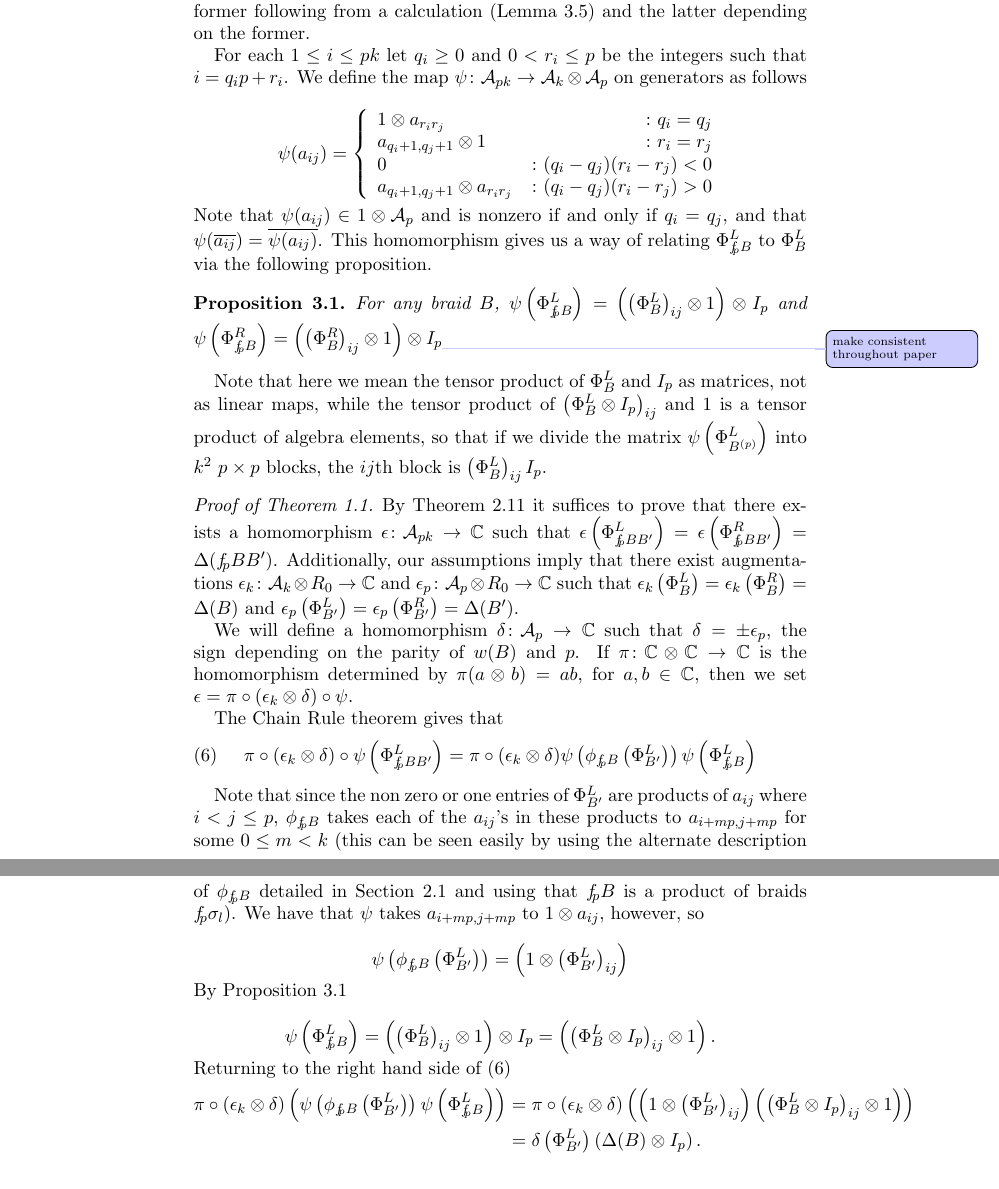
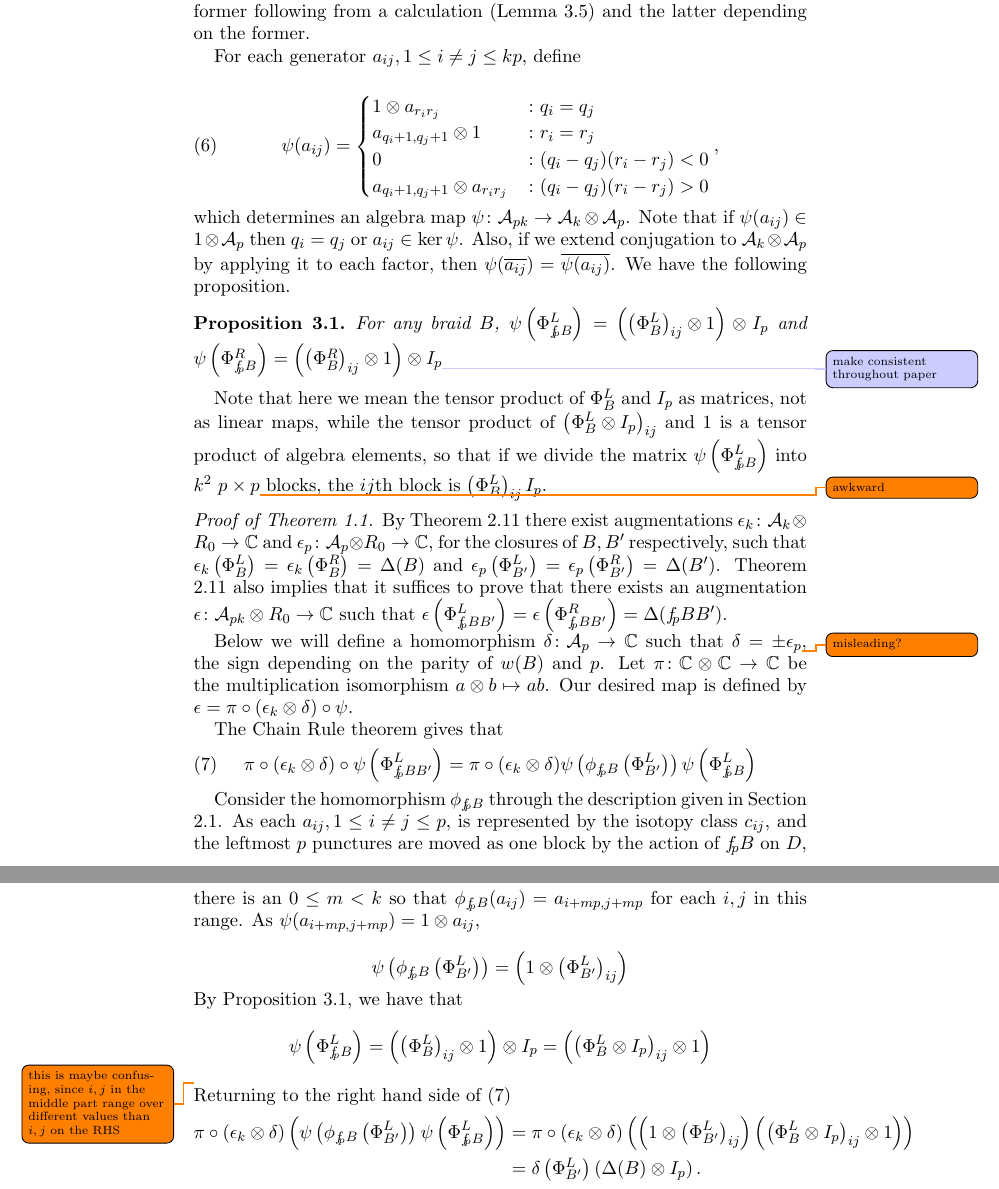
Before and after one commit to david-hemminger/Augmentations-of-Knot-Cables, a LaTeX paper (PRUV Write Up.tex): two parts of pages 9 and 10 of 16, joined at a grey line, cut so that both start at the same text. Compiled offline with pdfLaTeX.

Commit message:
transfered some of the AugRk changes to PRUV Write UP

```diff
--- a/PRUV Write Up.tex
+++ b/PRUV Write Up.tex
@@ -562,37 +562,37 @@ Theorem \ref{main} is proved by defining an algebra map $\psi\colon \A_{pk} \rig
 
 %Among other things, this theorem implies that iterated cables of torus knots have meridional rank equal to their bridge number.  \todo[color=\ltblue]{braid rep've info needed to make well-defined} Consider a $(r,s)$-torus knot $T$ with $\gcd(r,s) = 1$ and $r<s$. $T$ has bridge number $r$ and is the closure of a braid $B$ on $r$ strands, and since all torus knots have bridge number equal to their augmentation rank (\todo[color=\ltblue]{cite cornwell}), we have that there exists an augmentation $\epsilon_T\colon \A_r\rightarrow \C$\todo[color=\ltblue]{finish this}. .  given by the braid sum of $T^{(p)}$ with a braid who's first $p$ strands form a torus knot with bridge number (and therefore augmentation rank) equal to $p$ and such that $w(T)$ is even (i.e. a $(p,q)$ torus knot, where $\gcd(p,q) = 1$, $p<q$, and $pq-q$ is even).  Theorem \ref{main} then says that this cable has augmentation rank equal to its braid index, implying that its meridional rank is equal to its bridge number.  Furthermore, we can iterate this process, taking cables of the resulting knots with augmentation rank, bridge number, and braid index all equal.\todo[color=\ltblue]{prob from Kirby list should be mentioned here}
 
-For each $1\le i\le pk$ let $q_i\ge 0$ and $0<r_i\le p$ be the integers such that $i = q_ip + r_i$. We define the map $\psi\colon \A_{pk} \rightarrow\A_k\otimes\A_p$ on generators as follows
 
-$$
+
+For each generator $a_{ij}, 1\le i\ne j\le kp$, define
+
+\begin{equation}
 \psi(a_{ij}) =
-\left\{
-     \begin{array}{lr}
-       1\otimes a_{r_ir_j} & \colon q_i = q_j\\
-       a_{q_i+1,q_j+1}\otimes 1 & \colon r_i = r_j\\
-       0 & \colon (q_i-q_j)(r_i-r_j)<0\\
-       a_{q_i+1,q_j+1}\otimes a_{r_ir_j} & \colon (q_i-q_j)(r_i-r_j)>0\\
-     \end{array}
-\right.
-$$
+  \begin{cases}
+         1\otimes a_{r_ir_j} & \colon q_i = q_j\\
+         a_{q_i+1,q_j+1}\otimes 1 & \colon r_i = r_j\\
+         0 & \colon (q_i-q_j)(r_i-r_j)<0\\
+         a_{q_i+1,q_j+1}\otimes a_{r_ir_j} & \colon (q_i-q_j)(r_i-r_j)>0\\
+  \end{cases},
+  \label{defn:psi}
+\end{equation}
 
-\noindent Note that $\psi(a_{ij}) \in 1\otimes \A_p$ and is nonzero if and only if $q_i = q_j$, and that $\psi(\overline{a_{ij}}) = \overline{\psi(a_{ij})}$.  This homomorphism gives us a way of relating $\Phi_{\fp B}^L$ to $\Phi_B^L$ via the following proposition.
-
+\noindent which determines an algebra map $\psi\colon \A_{pk} \rightarrow \A_k\otimes \A_p$. Note that if $\psi(a_{ij}) \in 1\otimes \A_p$ then $q_i = q_j$ or $a_{ij}\in\ker\psi$. Also, if we extend conjugation to $\A_k\otimes\A_p$ by applying it to each factor, then $\psi(\overline{a_{ij}}) = \overline{\psi(a_{ij})}$. We have the following proposition.
 
 \begin{prop}\label{psiofbp}
 For any braid $B$, $\psi\left(\Phi_{\fp B}^L\right) = \left(\left(\Phi_B^L\right)_{ij}\otimes 1\right)\otimes I_p$ and $\psi\left(\Phi_{\fp B}^R\right) = \left(\left(\Phi_B^R\right)_{ij}\otimes 1\right)\otimes I_p$\todo[color=\ltblue]{make consistent throughout paper}
 \end{prop}
 
 
-Note that here we mean the tensor product of $\Phi_B^L$ and $I_p$ as matrices, not as linear maps, while the tensor product of $\left(\Phi_B^L\otimes I_p\right)_{ij}$ and $1$ is a tensor product of algebra elements, so that if we divide the matrix $\psi\left(\Phi_{B^{(p)}}^L\right)$ into $k^2$ $p\times p$ blocks, the $ij$th block is $\left(\Phi_B^L\right)_{ij}I_p$.
+Note that here we mean the tensor product of $\Phi_B^L$ and $I_p$ as matrices, not as linear maps, while the tensor product of $\left(\Phi_B^L\otimes I_p\right)_{ij}$ and $1$ is a tensor product of algebra elements, so that if we divide the matrix $\psi\left(\Phi_{\fp B}^L\right)$ into $k^2$ $p\times p$\todo{awkward} blocks, the $ij$th block is $\left(\Phi_B^L\right)_{ij}I_p$.
 
 %It turns out that instead of $\psi$ we could have defined a simpler homomorphism $\rho\colon \A_{pk}\rightarrow \A_k$ that would take $a_{ij}$ to $a_{q_{i+1},q_{j+1}}$ if $r_i=r_j$ and 0 otherwise, and Proposition \ref{psiofbp} would still be true (this follows from the same ideas used in the proof of Proposition \ref{psiofbp}).  The advantage of $\psi$ is that it doesn't send $a_{ij}$ to 0 if $q_i=q_j$, a fact which will be important in the proof of Theorem \ref{main}.
 
 
 \begin{proof}[Proof of Theorem \ref{main}]
-By Theorem \ref{thm:RanknAugs} it suffices to prove that there exists a homomorphism $\epsilon\colon \A_{pk}\rightarrow \C$ such that $\epsilon\left(\Phi_{\fp BB'}^L\right) = \epsilon\left(\Phi_{\fp BB'}^R\right) = \Delta(\fp BB')$. Additionally, our assumptions imply that there exist augmentations $\epsilon_k\colon \A_k\otimes R_0 \rightarrow \C$ and $\epsilon_p\colon \A_p\otimes R_0 \rightarrow \C$ such that $\epsilon_k\left(\Phi_B^L\right) = \epsilon_k\left(\Phi_B^R\right) = \Delta(B)$ and $\epsilon_p\left(\Phi_{B'}^L\right) = \epsilon_p\left(\Phi_{B'}^R\right) = \Delta(B')$.
+By Theorem \ref{thm:RanknAugs} there exist augmentations $\epsilon_k\colon \A_k\otimes R_0 \rightarrow \C$ and $\epsilon_p\colon \A_p\otimes R_0 \rightarrow \C$, for the closures of $B,B'$ respectively, such that $\epsilon_k\left(\Phi_B^L\right) = \epsilon_k\left(\Phi_B^R\right) = \Delta(B)$ and $\epsilon_p\left(\Phi_{B'}^L\right) = \epsilon_p\left(\Phi_{B'}^R\right) = \Delta(B')$. Theorem \ref{thm:RanknAugs} also implies that it suffices to prove that there exists an augmentation $\epsilon\colon \A_{pk}\otimes R_0\rightarrow \C$ such that $\epsilon\left(\Phi_{\fp BB'}^L\right) = \epsilon\left(\Phi_{\fp BB'}^R\right) = \Delta(\fp BB')$.
 
-We will define a homomorphism $\delta\colon\A_p\rightarrow \C$ such that $\delta = \pm\epsilon_p$, the sign depending on the parity of $w(B)$ and $p$. If $\pi\colon \C\otimes \C \rightarrow \C$ is the homomorphism determined by $\pi(a\otimes b) = ab$, for $a,b\in\C$, then we set $\epsilon = \pi\circ(\epsilon_k\otimes\delta)\circ\psi$.  %We will later break the theorem up into three cases depending on the parity of $w(B)$ and $p$ and in each case define $\delta$ so that $\epsilon$ is an augmentation of $\fp BB'$.
+Below we will define a homomorphism $\delta\colon\A_p\rightarrow \C$ such that $\delta = \pm \epsilon_p$\todo{misleading?}, the sign depending on the parity of $w(B)$ and $p$. Let $\pi\colon \C\otimes \C \rightarrow \C$ be the multiplication isomorphism $a\otimes b\mapsto ab$. Our desired map is defined by $\epsilon = \pi\circ(\epsilon_k\otimes\delta)\circ\psi$.
 
 The Chain Rule theorem gives that
 \begin{equation}
@@ -600,13 +600,13 @@ The Chain Rule theorem gives that
 \label{eqn1MainPf}
 \end{equation}
 
-Note that since the non zero or one entries of $\Phi_{B'}^L$ are products of $a_{ij}$ where $i<j \le p$, $\phi_{\fp B}$ takes each of the $a_{ij}$'s in these products to $a_{i + mp, j+mp}$ for some $0\le m<k$ (this can be seen easily by using the alternate description of $\phi_{\fp B}$ detailed in Section \ref{SecBG_KCHdef} and using that $\fp B$ is a product of braids $\fp\s_l$).  We have that $\psi$ takes $a_{i + mp, j+mp}$ to $1\otimes a_{ij}$, however, so
+Consider the homomorphism $\phi_{\fp B}$ through the description given in Section \ref{SecBG_KCHdef}. As each $a_{ij}, 1\le i\ne j\le p$, is represented by the isotopy class $c_{ij}$, and the leftmost $p$ punctures are moved as one block by the action of $\fp B$ on $D$, there is an $0\le m<k$ so that $\phi_{\fp B}(a_{ij})=a_{i+mp,j+mp}$ for each $i,j$ in this range. As $\psi(a_{i + mp, j+mp})=1\otimes a_{ij}$,
 
 $$\psi\left(\phi_{\fp B}\left(\Phi_{B'}^L\right)\right) = \left(1\otimes \left(\Phi_{B'}^L\right)_{ij}\right)$$
 
-\noindent By Proposition \ref{psiofbp}
+\noindent By Proposition \ref{psiofbp}, we have that
 
-$$\psi\left(\Phi_{\fp B}^L\right) = \left(\left(\Phi_B^L\right)_{ij}\otimes 1\right)\otimes I_p = \left(\left(\Phi_B^L\otimes I_p\right)_{ij}\otimes 1\right).$$
+$$\psi\left(\Phi_{\fp B}^L\right) = \left(\left(\Phi_B^L\right)_{ij}\otimes 1\right)\otimes I_p = \left(\left(\Phi_B^L\otimes I_p\right)_{ij}\otimes 1\right)$$\todo{this is maybe confusing, since $i,j$ in the middle part range over different values than $i,j$ on the RHS}
 
 \noindent Returning to the right hand side of (\ref{eqn1MainPf})
 \begin{align*}
```
Also changed, not shown: AugRk_BrSat.pdf, PRUV Write Up.pdf, PRUV Write Up.tex (4 more changed lines), 4 other files.
